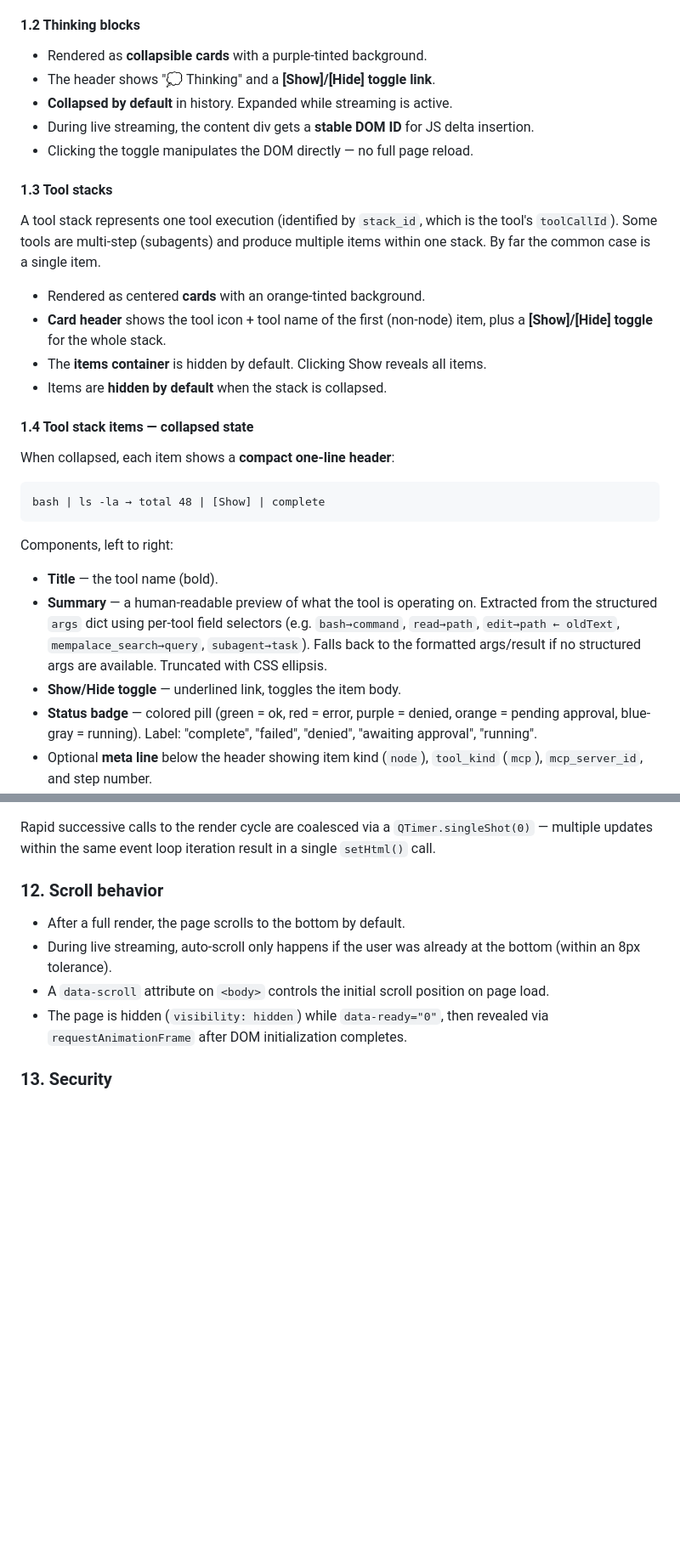
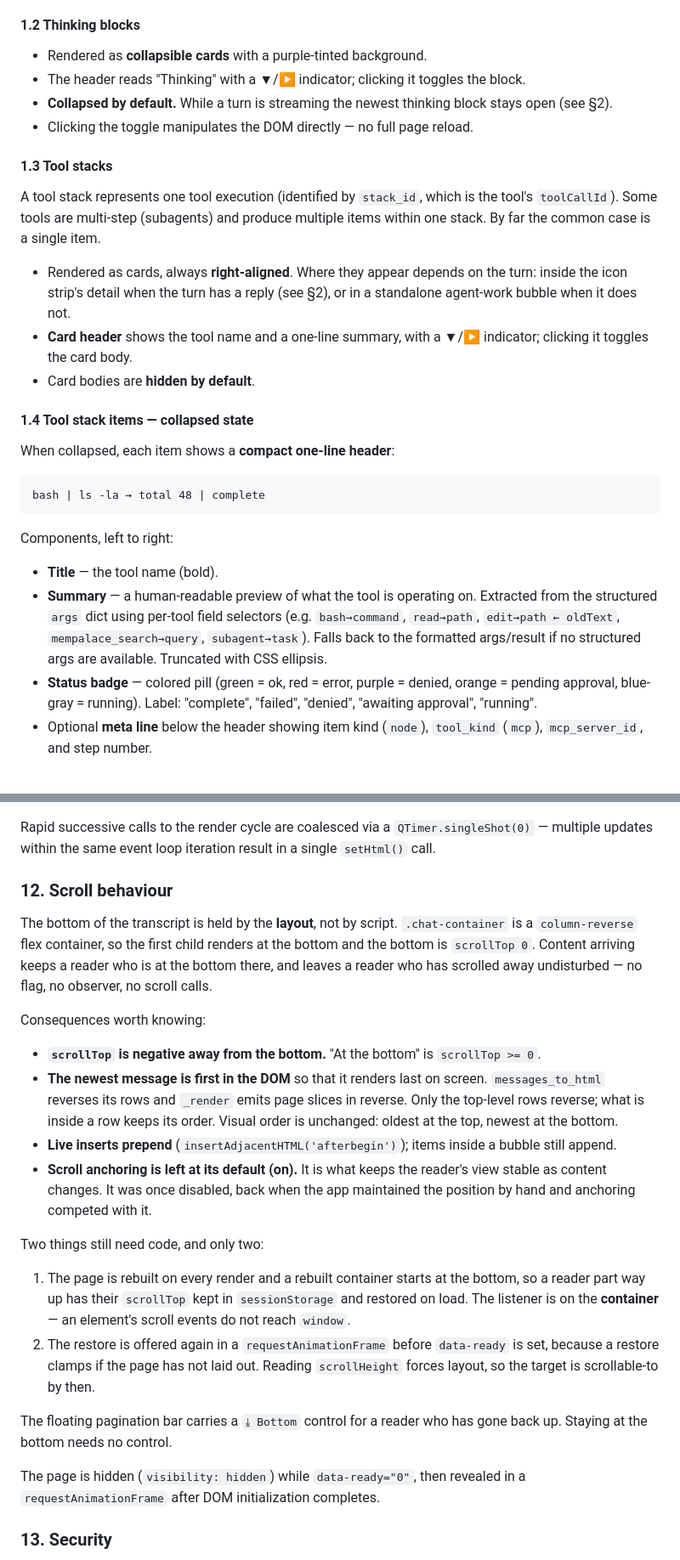
Before and after one commit to evertvorster/llm_thalamus, a Markdown page: docs/renderer-spec.md, 2 parts joined by grey strips. Shown at 85% size. GitHub-like rendering; blank space fills up the shorter version.

````diff
--- a/docs/renderer-spec.md
+++ b/docs/renderer-spec.md
@@ -158,10 +162,9 @@ The renderer must produce HTML for every message kind in the internal model.
 #### 1.2 Thinking blocks
 
 - Rendered as **collapsible cards** with a purple-tinted background.
-- The header shows "💭 Thinking" and a **[Show]/[Hide] toggle link**.
-- **Collapsed by default** in history.  Expanded while streaming is active.
-- During live streaming, the content div gets a **stable DOM ID** for JS delta
-  insertion.
+- The header reads "Thinking" with a ▼/▶ indicator; clicking it toggles the block.
+- **Collapsed by default.**  While a turn is streaming the newest thinking block
+  stays open (see §2).
 - Clicking the toggle manipulates the DOM directly — no full page reload.
 
 #### 1.3 Tool stacks
@@ -170,18 +173,19 @@ A tool stack represents one tool execution (identified by `stack_id`, which is
 the tool's `toolCallId`).  Some tools are multi-step (subagents) and produce
 multiple items within one stack.  By far the common case is a single item.
 
-- Rendered as centered **cards** with an orange-tinted background.
-- **Card header** shows the tool icon + tool name of the first (non-node) item,
-  plus a **[Show]/[Hide] toggle** for the whole stack.
-- The **items container** is hidden by default.  Clicking Show reveals all items.
-- Items are **hidden by default** when the stack is collapsed.
+- Rendered as cards, always **right-aligned**.  Where they appear depends on
+  the turn: inside the icon strip's detail when the turn has a reply (see §2),
+  or in a standalone agent-work bubble when it does not.
+- **Card header** shows the tool name and a one-line summary, with a ▼/▶
+  indicator; clicking it toggles the card body.
+- Card bodies are **hidden by default**.
 
 #### 1.4 Tool stack items — collapsed state
 
 When collapsed, each item shows a **compact one-line header**:
 
 ```
-bash | ls -la → total 48 | [Show] | complete
+bash | ls -la → total 48 | complete
 ```
 
 Components, left to right:
@@ -191,7 +195,6 @@ Components, left to right:
   (e.g. `bash→command`, `read→path`, `edit→path ← oldText`,
   `mempalace_search→query`, `subagent→task`).  Falls back to the formatted
   args/result if no structured args are available.  Truncated with CSS ellipsis.
-- **Show/Hide toggle** — underlined link, toggles the item body.
 - **Status badge** — colored pill (green = ok, red = error, purple = denied,
   orange = pending approval, blue-gray = running).  Label: "complete", "failed",
   "denied", "awaiting approval", "running".
@@ -416,15 +431,43 @@ Rapid successive calls to the render cycle are coalesced via a
 `QTimer.singleShot(0)` — multiple updates within the same event loop iteration
 result in a single `setHtml()` call.
 
-### 12. Scroll behavior
+### 12. Scroll behaviour
 
-- After a full render, the page scrolls to the bottom by default.
-- During live streaming, auto-scroll only happens if the user was already at
-  the bottom (within an 8px tolerance).
-- A `data-scroll` attribute on `<body>` controls the initial scroll position on
-  page load.
-- The page is hidden (`visibility: hidden`) while `data-ready="0"`, then
-  revealed via `requestAnimationFrame` after DOM initialization completes.
+The bottom of the transcript is held by the **layout**, not by script.
+`.chat-container` is a `column-reverse` flex container, so the first child
+renders at the bottom and the bottom is `scrollTop 0`.  Content arriving
+keeps a reader who is at the bottom there, and leaves a reader who has
+scrolled away undisturbed — no flag, no observer, no scroll calls.
+
+Consequences worth knowing:
+
+- **`scrollTop` is negative away from the bottom.**  "At the bottom" is
+  `scrollTop >= 0`.
+- **The newest message is first in the DOM** so that it renders last on screen.
+  `messages_to_html` reverses its rows and `_render` emits page slices in
+  reverse.  Only the top-level rows reverse; what is inside a row keeps its
+  order.  Visual order is unchanged: oldest at the top, newest at the bottom.
+- **Live inserts prepend** (`insertAdjacentHTML('afterbegin')`); items inside a
+  bubble still append.
+- **Scroll anchoring is left at its default (on).**  It is what keeps the
+  reader's view stable as content changes.  It was once disabled, back when the
+  app maintained the position by hand and anchoring competed with it.
+
+Two things still need code, and only two:
+
+1. The page is rebuilt on every render and a rebuilt container starts at the
+   bottom, so a reader part way up has their `scrollTop` kept in
+   `sessionStorage` and restored on load.  The listener is on the **container** —
+   an element's scroll events do not reach `window`.
+2. The restore is offered again in a `requestAnimationFrame` before
+   `data-ready` is set, because a restore clamps if the page has not laid out.
+   Reading `scrollHeight` forces layout, so the target is scrollable-to by then.
+
+The floating pagination bar carries a `⤓ Bottom` control for a reader who has
+gone back up.  Staying at the bottom needs no control.
+
+The page is hidden (`visibility: hidden`) while `data-ready="0"`, then revealed
+in a `requestAnimationFrame` after DOM initialization completes.
 
 ### 13. Security
 
````
Also changed, not shown: other parts of docs/renderer-spec.md (+142 -122 lines).
